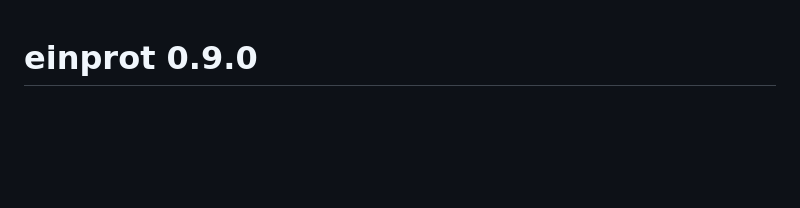
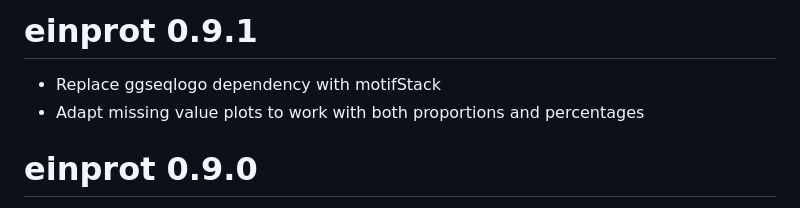
Before and after one commit to fmicompbio/einprot, a Markdown page: NEWS.md, the part around the change. Drawn GitHub-style; blank space fills up the shorter version.

Commit message:
Edit NEWS

```diff
--- a/NEWS.md
+++ b/NEWS.md
@@ -1,3 +1,8 @@
+# einprot 0.9.1
+
+* Replace ggseqlogo dependency with motifStack
+* Adapt missing value plots to work with both proportions and percentages
+
 # einprot 0.9.0
 
 * Consolidate tool-specific templates into a single template
```
